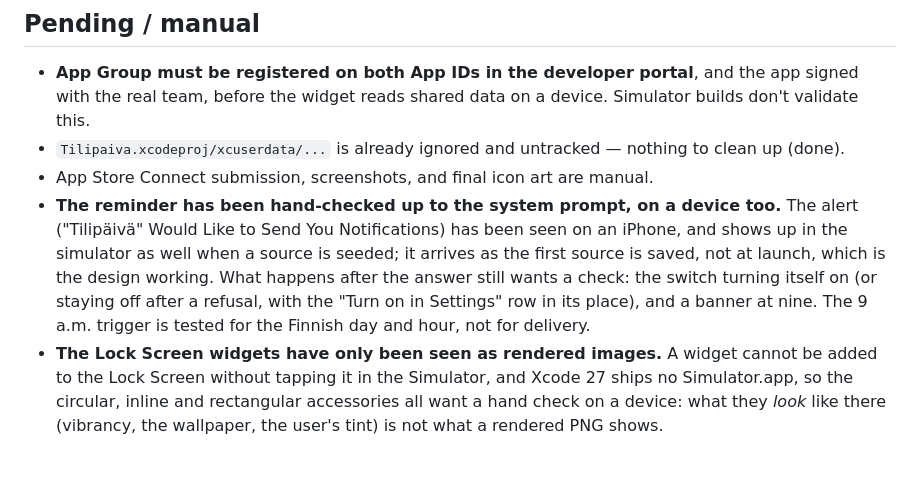
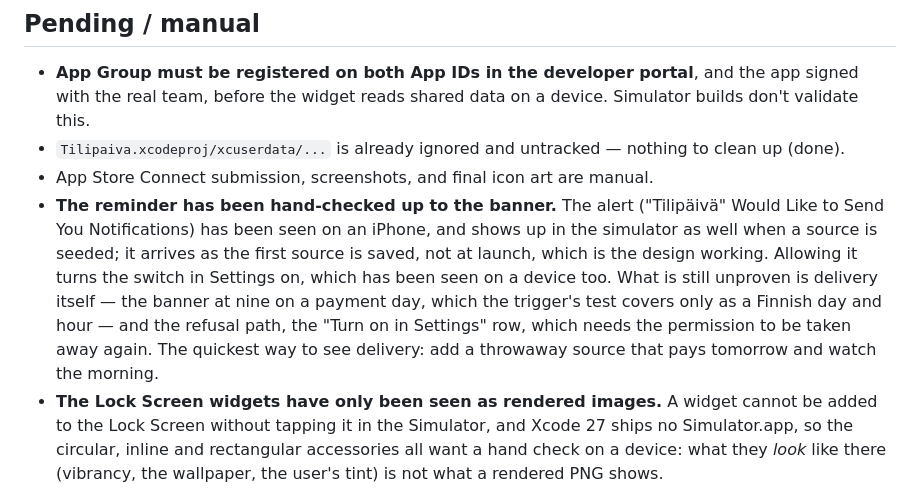
Before and after one commit to rkoponen/tilipaiva, a Markdown page: AGENTS.md, the part around the change. Drawn GitHub-style; blank space fills up the shorter version.

Commit message:
Note what the reminder's hand check has covered
The prompt has been answered on an iPhone and the switch came on with it,
so the permission gate is proven on a device as well as the alert is.
What is left unproven is delivery — a banner at nine on a payment day,
which only a payday can show — and the refusal path. The quickest way to
see the banner is a throwaway source that pays tomorrow.

```diff
--- a/AGENTS.md
+++ b/AGENTS.md
@@ -348,14 +348,16 @@ it.
 - `Tilipaiva.xcodeproj/xcuserdata/...` is already ignored and untracked — nothing
   to clean up (done).
 - App Store Connect submission, screenshots, and final icon art are manual.
-- **The reminder has been hand-checked up to the system prompt, on a device
-  too.** The alert ("Tilipäivä" Would Like to Send You Notifications) has been
-  seen on an iPhone, and shows up in the simulator as well when a source is
-  seeded; it arrives as the first source is saved, not at launch, which is the
-  design working. What happens after the answer still wants a check: the switch
-  turning itself on (or staying off after a refusal, with the "Turn on in
-  Settings" row in its place), and a banner at nine. The 9 a.m. trigger is tested
-  for the Finnish day and hour, not for delivery.
+- **The reminder has been hand-checked up to the banner.** The alert
+  ("Tilipäivä" Would Like to Send You Notifications) has been seen on an iPhone,
+  and shows up in the simulator as well when a source is seeded; it arrives as
+  the first source is saved, not at launch, which is the design working.
+  Allowing it turns the switch in Settings on, which has been seen on a device
+  too. What is still unproven is delivery itself — the banner at nine on a
+  payment day, which the trigger's test covers only as a Finnish day and hour —
+  and the refusal path, the "Turn on in Settings" row, which needs the
+  permission to be taken away again. The quickest way to see delivery: add a
+  throwaway source that pays tomorrow and watch the morning.
 - **The Lock Screen widgets have only been seen as rendered images.** A widget
   cannot be added to the Lock Screen without tapping it in the Simulator, and
   Xcode 27 ships no Simulator.app, so the circular, inline and rectangular
```
